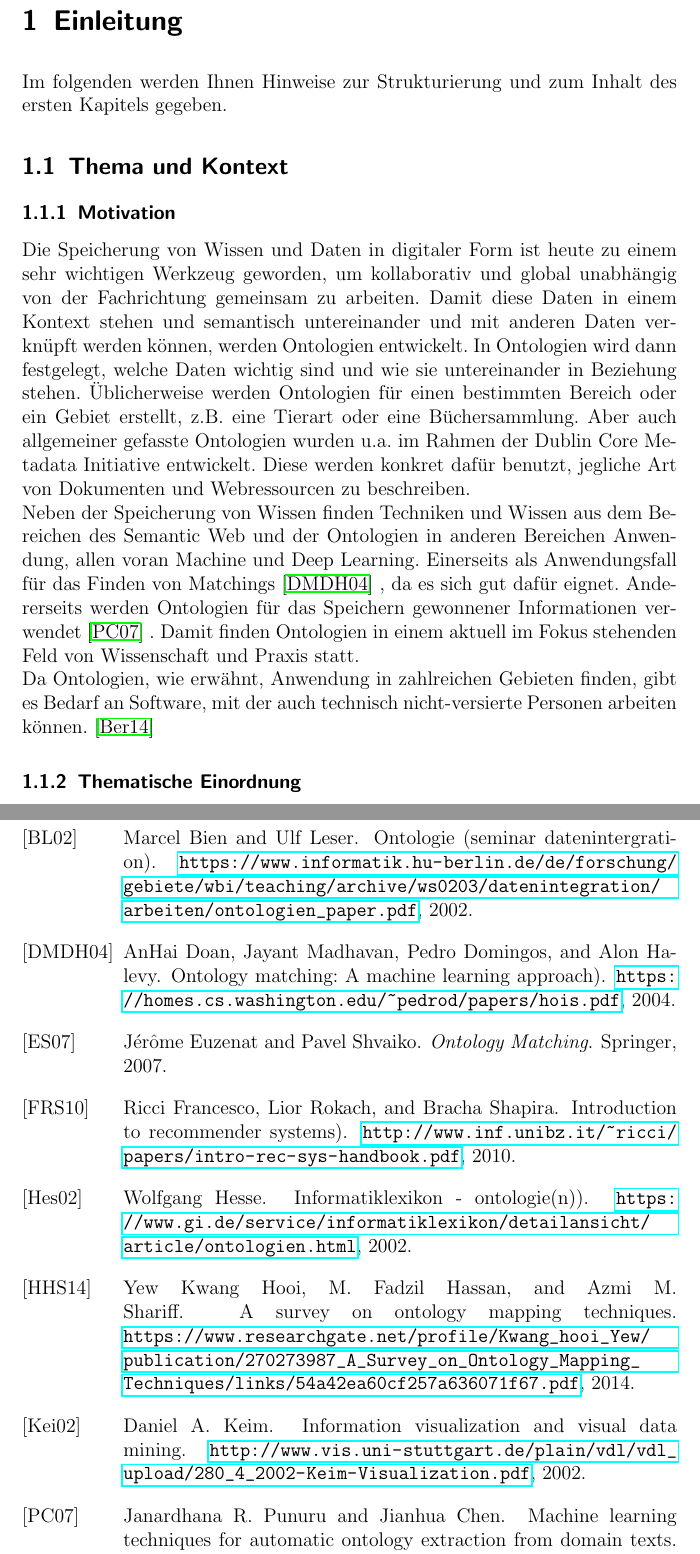
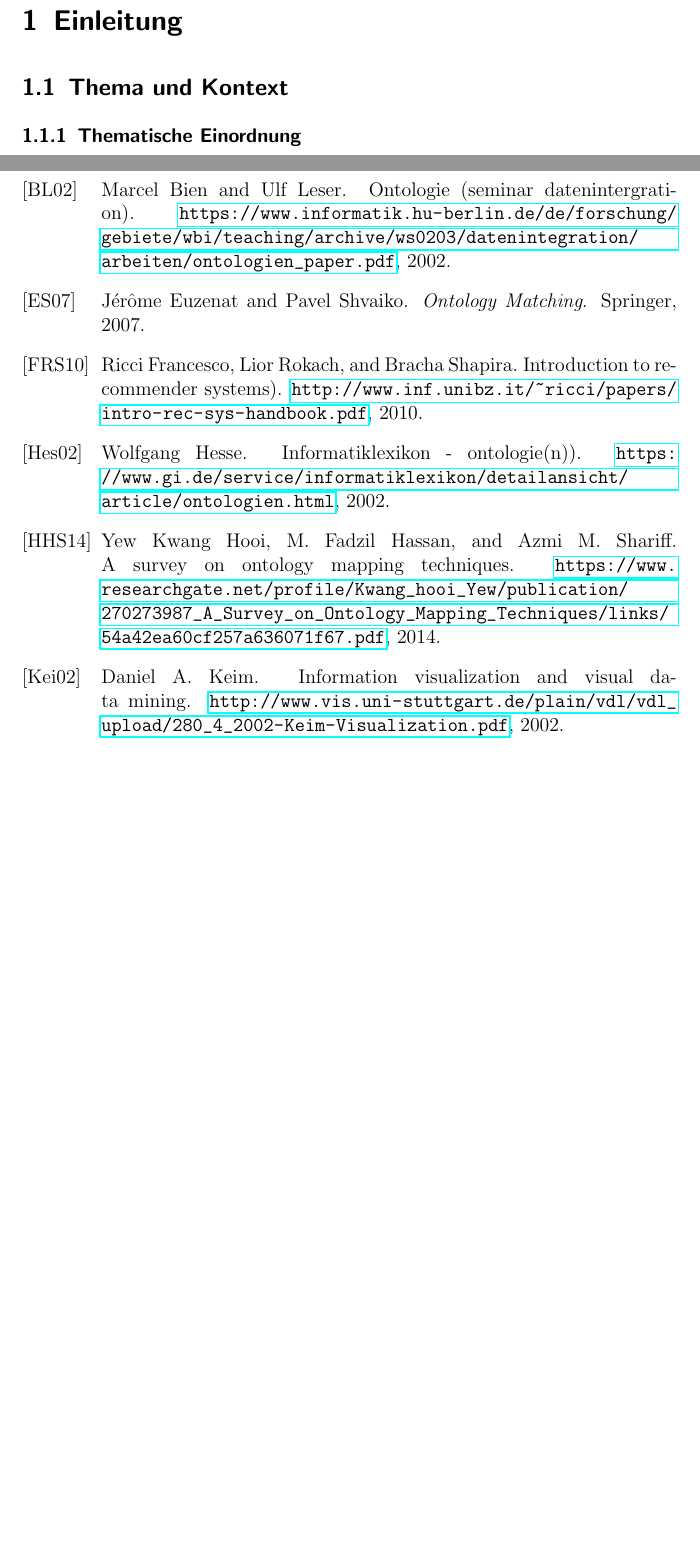
Before and after one commit to Pschroet/master-thesis-ps-ontology-matching, a LaTeX thesis (thesis_main.tex, which reads introduction.tex): two parts of pages 17 and 31 of 33 before the commit and two parts of pages 17 and 29 of 31 after it, joined at a grey line, cut so that both start at the same text, the shorter picture padded with empty space. Compiled offline with pdfLaTeX.

Commit message:
removed abstract text from introduction

```diff
--- a/introduction.tex
+++ b/introduction.tex
@@ -9,18 +9,24 @@
 \chapter{Einleitung}
 \label{chap:introduction}
 
-Im folgenden werden Ihnen Hinweise zur Strukturierung und zum Inhalt des ersten Kapitels gegeben.
+%Im folgenden werden Ihnen Hinweise zur Strukturierung und zum Inhalt des ersten
+% Kapitels gegeben.
 
 \section{Thema und Kontext}
 
-\subsection{Motivation}
-Die Speicherung von Wissen und Daten in digitaler Form ist heute zu einem sehr
-wichtigen Werkzeug geworden, um kollaborativ und global unabhängig von der Fachrichtung gemeinsam zu arbeiten. Damit diese Daten in einem Kontext stehen und semantisch untereinander und mit anderen Daten verknüpft werden können, werden Ontologien entwickelt. In Ontologien wird dann festgelegt, welche Daten wichtig sind und wie sie untereinander in Beziehung stehen. Üblicherweise werden Ontologien für einen bestimmten Bereich oder ein Gebiet erstellt, z.B. eine Tierart oder eine Büchersammlung. Aber auch allgemeiner gefasste Ontologien wurden u.a. im Rahmen der Dublin Core Metadata Initiative  entwickelt. Diese werden konkret dafür benutzt, jegliche Art von Dokumenten und Webressourcen zu beschreiben.\\
-Neben der Speicherung von Wissen finden Techniken und Wissen aus dem Bereichen
-des Semantic Web und der Ontologien in anderen Bereichen Anwendung, allen voran
-Machine und Deep Learning. Einerseits als Anwendungsfall für das Finden von Matchings \cite{Doa16} , da es sich gut dafür eignet. Andererseits werden Ontologien für das Speichern gewonnener Informationen verwendet \cite{Pun07} . Damit finden Ontologien in einem aktuell im Fokus stehenden Feld von Wissenschaft und Praxis statt.\\
-Da Ontologien, wie erwähnt, Anwendung in zahlreichen Gebieten finden, gibt es
-Bedarf an Software, mit der auch technisch nicht-versierte Personen arbeiten können. \cite{Ber14}
+%\subsection{Motivation}
+%Die Speicherung von Wissen und Daten in digitaler Form ist heute zu einem sehr
+%wichtigen Werkzeug geworden, um kollaborativ und global unabhängig von der
+% Fachrichtung gemeinsam zu arbeiten. Damit diese Daten in einem Kontext stehen
+% und semantisch untereinander und mit anderen Daten verknüpft werden können,
+% werden Ontologien entwickelt. In Ontologien wird dann festgelegt, welche Daten wichtig sind und wie sie untereinander in Beziehung stehen. Üblicherweise werden Ontologien für einen bestimmten Bereich oder ein Gebiet erstellt, z.B. eine Tierart oder eine Büchersammlung. Aber auch allgemeiner gefasste Ontologien wurden u.a. im Rahmen der Dublin Core Metadata Initiative  entwickelt. Diese werden konkret dafür benutzt, jegliche Art von Dokumenten und Webressourcen zu beschreiben.\\
+%Neben der Speicherung von Wissen finden Techniken und Wissen aus dem Bereichen
+%des Semantic Web und der Ontologien in anderen Bereichen Anwendung, allen voran
+%Machine und Deep Learning. Einerseits als Anwendungsfall für das Finden von
+% Matchings \cite{Doa16} , da es sich gut dafür eignet. Andererseits werden Ontologien für das Speichern gewonnener Informationen verwendet \cite{Pun07} . Damit finden Ontologien in einem aktuell im Fokus stehenden Feld von Wissenschaft und Praxis statt.\\
+%Da Ontologien, wie erwähnt, Anwendung in zahlreichen Gebieten finden, gibt es
+%Bedarf an Software, mit der auch technisch nicht-versierte Personen arbeiten
+% können. \cite{Ber14}
 
 \subsection{Thematische Einordnung}
 In der Informatik bezeichnet eine Ontologie je nach Definition „eine
```
